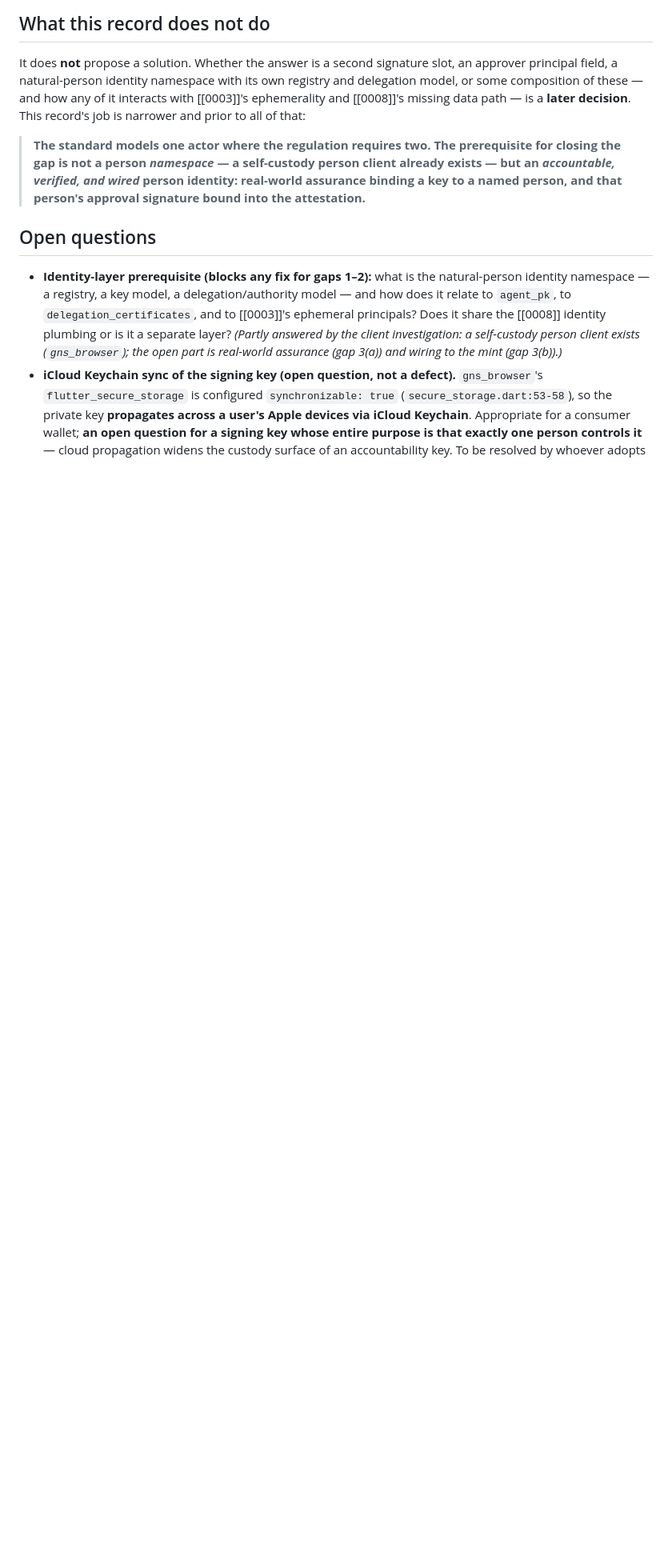
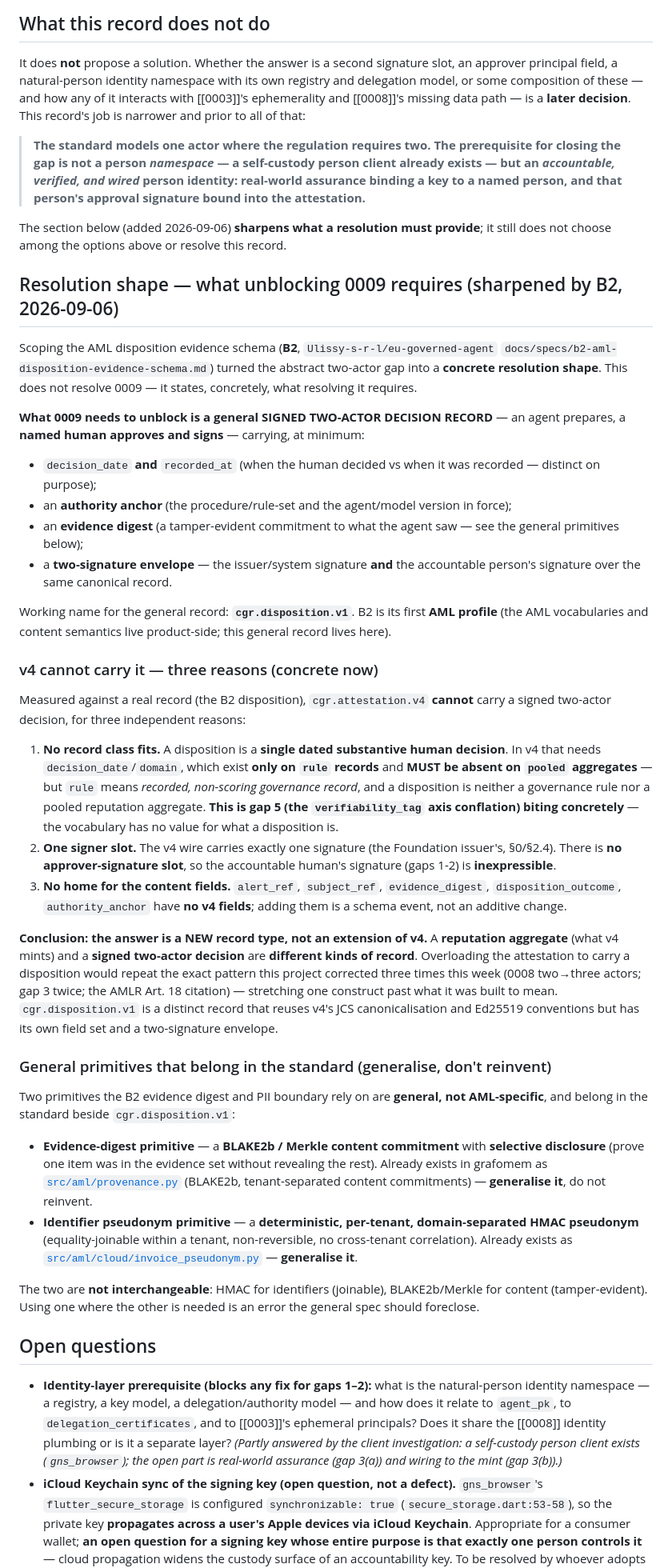
Before and after one commit to GNS-Foundation/grafomem, a Markdown page: docs/decisions/0009-standard-expresses-one-actor-approval-needs-two.md, the part around one of its changes. Shown at 80% size. GitHub-like rendering; blank space fills up the shorter version.

Commit message:
docs(decision): 0009 — add the resolution shape sharpened by B2 (stays proposed)
Adds what B2 scoping established, without resolving 0009. The resolution shape
is now concrete: unblocking 0009 requires a general SIGNED TWO-ACTOR DECISION
RECORD (agent prepares, named human approves and signs) carrying decision_date +
recorded_at, an authority anchor, an evidence digest, and a two-signature
envelope. Working name cgr.disposition.v1; B2 is its first AML profile.

Records that v4 cannot carry it, with all three reasons: (1) no record class
fits — a substantive human decision is neither a rule record nor a pooled
aggregate (gap 5 biting concretely); (2) one signer slot; (3) no home for the
content fields. Conclusion: the answer is a NEW record type, not a v4 extension
— a reputation aggregate and a signed two-actor decision are different kinds of
record, and overloading the attestation would repeat the pattern corrected three
times this week.

Records that the evidence-digest (BLAKE2b/Merkle content commitment with
selective disclosure) and identifier-pseudonym (per-tenant domain-separated
HMAC) primitives are general and belong in the standard — generalise from
src/aml/provenance.py and src/aml/cloud/invoice_pseudonym.py, do not reinvent;
the two are not interchangeable.

Does NOT resolve 0009 — sharpens what resolving it requires. Frontmatter +
README row updated.

Co-Authored-By: Claude Opus 4.8 <noreply@anthropic.com>

```diff
--- a/docs/decisions/0009-standard-expresses-one-actor-approval-needs-two.md
+++ b/docs/decisions/0009-standard-expresses-one-actor-approval-needs-two.md
@@ -311,6 +311,70 @@ missing data path — is a **later decision**. This record's job is narrower and
 > verified, and wired_ person identity: real-world assurance binding a key to a named person, and that
 > person's approval signature bound into the attestation.**
 
+The section below (added 2026-09-06) **sharpens what a resolution must provide**; it still does not
+choose among the options above or resolve this record.
+
+## Resolution shape — what unblocking 0009 requires (sharpened by B2, 2026-09-06)
+
+Scoping the AML disposition evidence schema (**B2**, `Ulissy-s-r-l/eu-governed-agent`
+`docs/specs/b2-aml-disposition-evidence-schema.md`) turned the abstract two-actor gap into a **concrete
+resolution shape**. This does not resolve 0009 — it states, concretely, what resolving it requires.
+
+**What 0009 needs to unblock is a general SIGNED TWO-ACTOR DECISION RECORD** — an agent prepares, a
+**named human approves and signs** — carrying, at minimum:
+
+- `decision_date` **and** `recorded_at` (when the human decided vs when it was recorded — distinct on
+  purpose);
+- an **authority anchor** (the procedure/rule-set and the agent/model version in force);
+- an **evidence digest** (a tamper-evident commitment to what the agent saw — see the general
+  primitives below);
+- a **two-signature envelope** — the issuer/system signature **and** the accountable person's signature
+  over the same canonical record.
+
+Working name for the general record: **`cgr.disposition.v1`**. B2 is its first **AML profile** (the AML
+vocabularies and content semantics live product-side; this general record lives here).
+
+### v4 cannot carry it — three reasons (concrete now)
+
+Measured against a real record (the B2 disposition), `cgr.attestation.v4` **cannot** carry a signed
+two-actor decision, for three independent reasons:
+
+1. **No record class fits.** A disposition is a **single dated substantive human decision**. In v4 that
+   needs `decision_date`/`domain`, which exist **only on `rule` records** and **MUST be absent on
+   `pooled` aggregates** — but `rule` means *recorded, non-scoring governance record*, and a
+   disposition is neither a governance rule nor a pooled reputation aggregate. **This is gap 5 (the
+   `verifiability_tag` axis conflation) biting concretely** — the vocabulary has no value for what a
+   disposition is.
+2. **One signer slot.** The v4 wire carries exactly one signature (the Foundation issuer's, §0/§2.4).
+   There is **no approver-signature slot**, so the accountable human's signature (gaps 1-2) is
+   **inexpressible**.
+3. **No home for the content fields.** `alert_ref`, `subject_ref`, `evidence_digest`,
+   `disposition_outcome`, `authority_anchor` have **no v4 fields**; adding them is a schema event, not
+   an additive change.
+
+**Conclusion: the answer is a NEW record type, not an extension of v4.** A **reputation aggregate**
+(what v4 mints) and a **signed two-actor decision** are **different kinds of record**. Overloading the
+attestation to carry a disposition would repeat the exact pattern this project corrected three times
+this week (0008 two→three actors; gap 3 twice; the AMLR Art. 18 citation) — stretching one construct
+past what it was built to mean. `cgr.disposition.v1` is a distinct record that reuses v4's JCS
+canonicalisation and Ed25519 conventions but has its own field set and a two-signature envelope.
+
+### General primitives that belong in the standard (generalise, don't reinvent)
+
+Two primitives the B2 evidence digest and PII boundary rely on are **general, not AML-specific**, and
+belong in the standard beside `cgr.disposition.v1`:
+
+- **Evidence-digest primitive** — a **BLAKE2b / Merkle content commitment** with **selective
+  disclosure** (prove one item was in the evidence set without revealing the rest). Already exists in
+  grafomem as [`src/aml/provenance.py`](../../src/aml/provenance.py) (BLAKE2b, tenant-separated content
+  commitments) — **generalise it**, do not reinvent.
+- **Identifier pseudonym primitive** — a **deterministic, per-tenant, domain-separated HMAC pseudonym**
+  (equality-joinable within a tenant, non-reversible, no cross-tenant correlation). Already exists as
+  [`src/aml/cloud/invoice_pseudonym.py`](../../src/aml/cloud/invoice_pseudonym.py) — **generalise it**.
+
+The two are **not interchangeable**: HMAC for identifiers (joinable), BLAKE2b/Merkle for content
+(tamper-evident). Using one where the other is needed is an error the general spec should foreclose.
+
 ## Open questions
 
 - **Identity-layer prerequisite (blocks any fix for gaps 1–2):** what is the natural-person identity
```
Also changed, not shown: other parts of docs/decisions/0009-standard-expresses-one-actor-approval-needs-two.md (+1 -1 lines), docs/decisions/README.md (+1 -1 lines).
